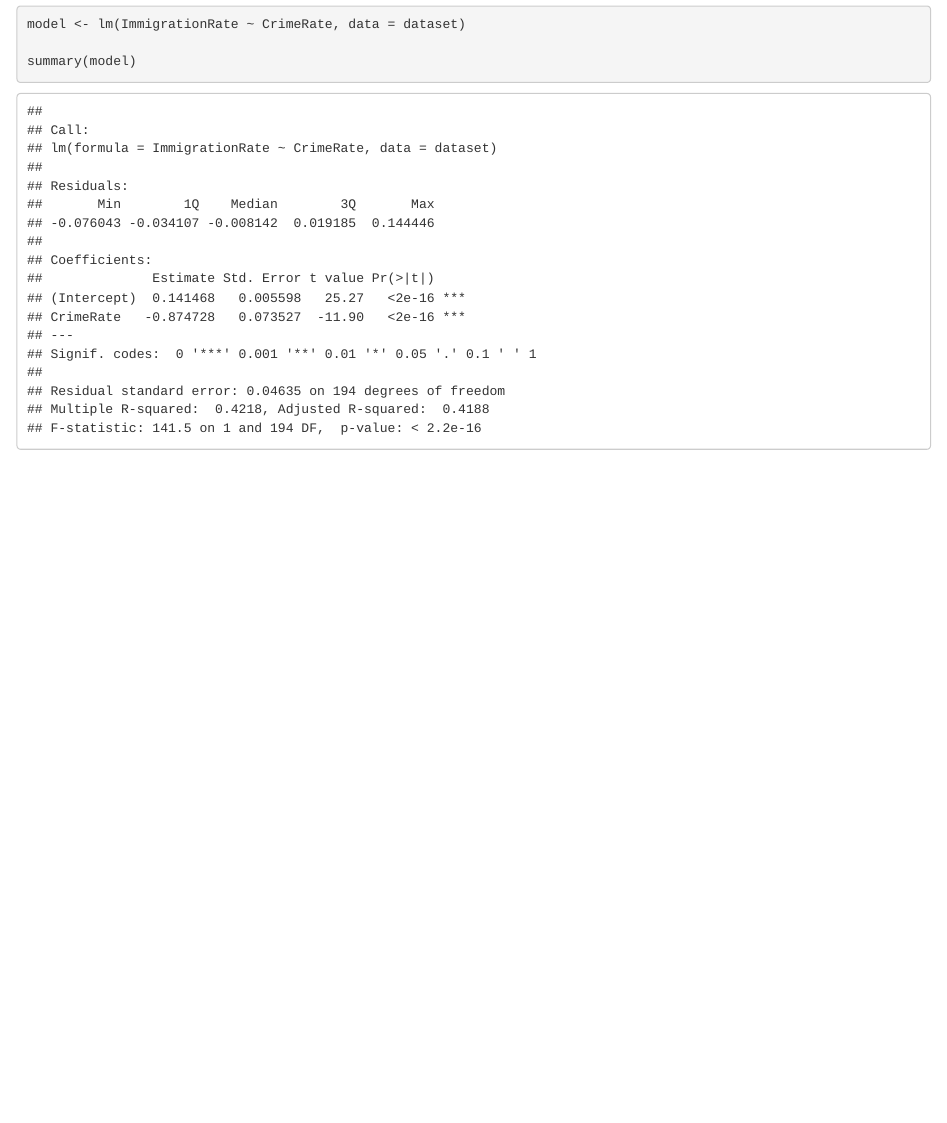
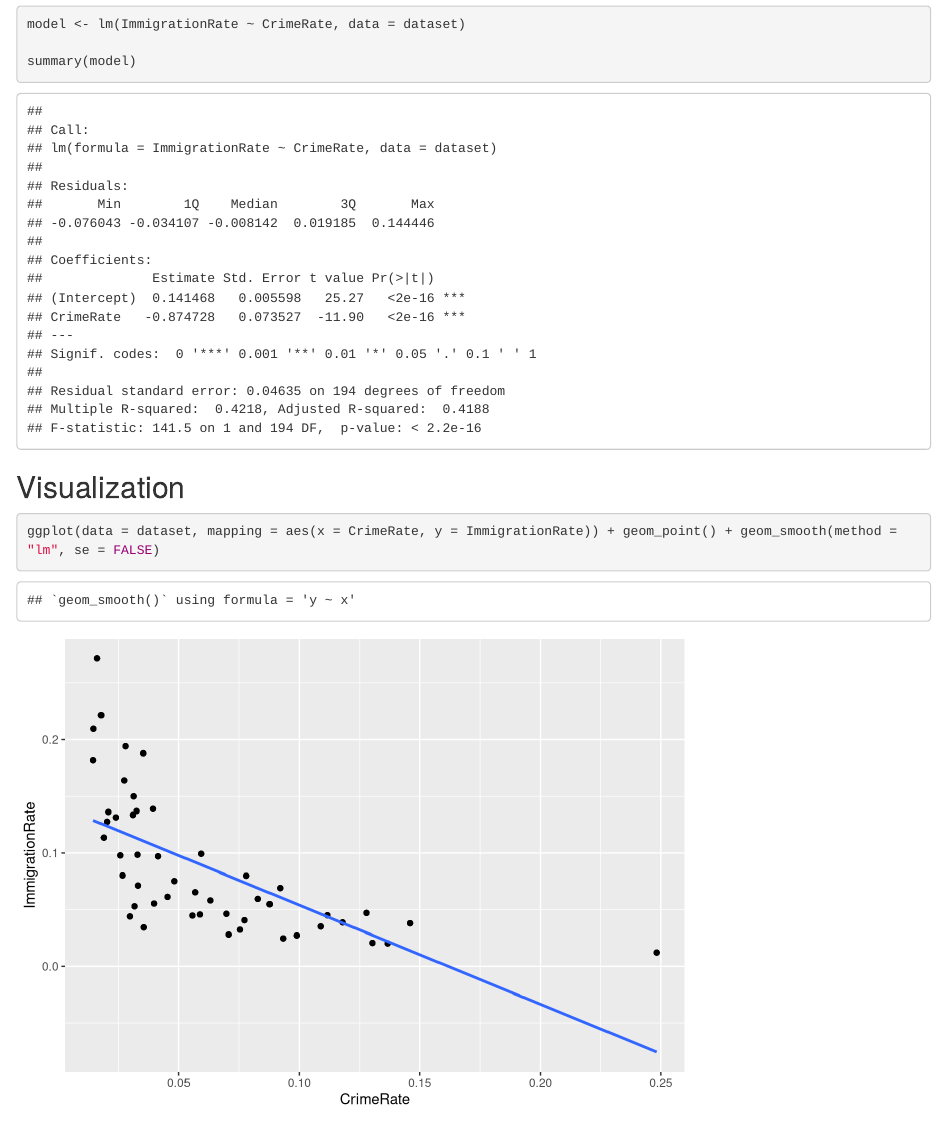
Before and after one commit to Kyearin/SoDA496, an R Markdown document (Coding Practice Assignment.Rmd): the page in a window 1100 px wide, from 6500 px down. Rendered offline with R 4.5, knitr and Pandoc, with nearby package versions.

Commit message:
1. Updated x and y variables 2. add visualization

````diff
--- a/Coding Practice Assignment.Rmd
+++ b/Coding Practice Assignment.Rmd
@@ -126,3 +126,9 @@ model <- lm(ImmigrationRate ~ CrimeRate, data = dataset)
 
 summary(model)
 ```
+
+## Visualization
+
+```{r}
+ggplot(data = dataset, mapping = aes(x = CrimeRate, y = ImmigrationRate)) + geom_point() + geom_smooth(method = "lm", se = FALSE)
+```
````
Also changed, not shown: Coding-Practice-Assignment.html.
